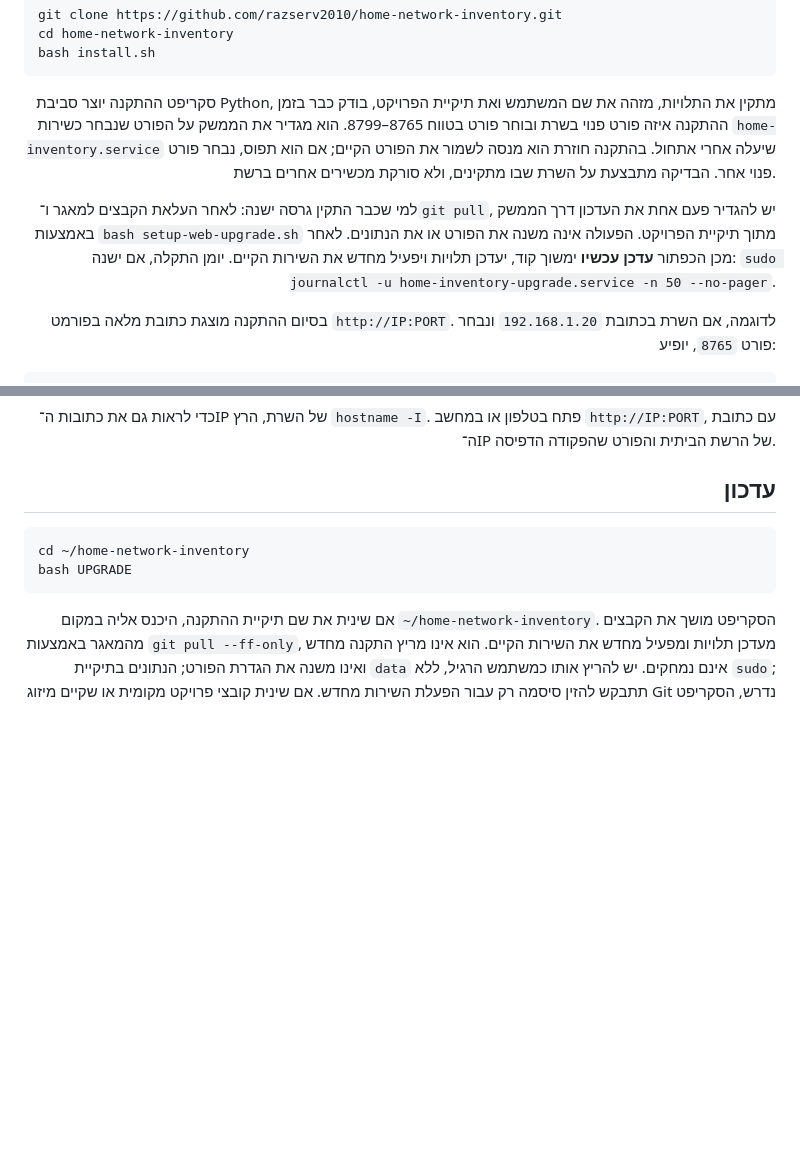
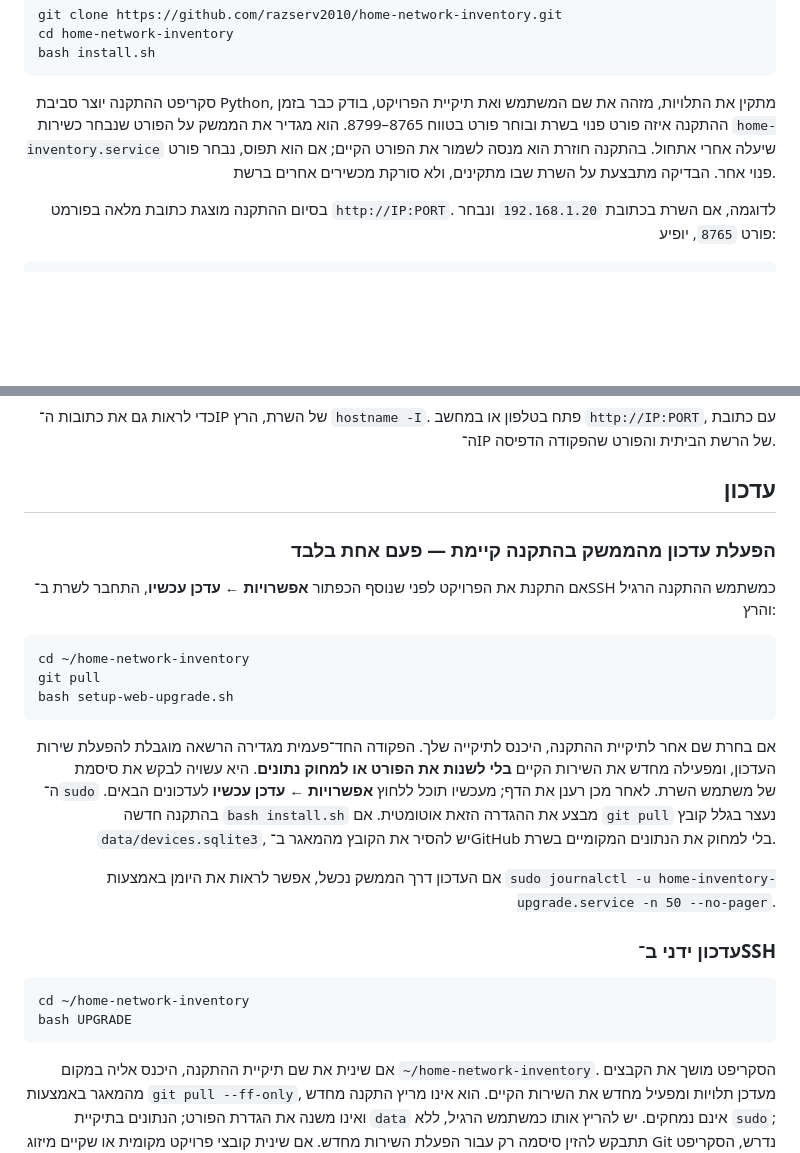
Before and after one commit to razserv2010/home-network-inventory, a Markdown page: README.md, 2 parts joined by grey strips. Drawn GitHub-style; blank space fills up the shorter version.

````diff
--- a/README.md
+++ b/README.md
@@ -54,8 +54,6 @@ bash install.sh
 
 סקריפט ההתקנה יוצר סביבת Python, מתקין את התלויות, מזהה את שם המשתמש ואת תיקיית הפרויקט, בודק כבר בזמן ההתקנה איזה פורט פנוי בשרת ובוחר פורט בטווח 8765–8799. הוא מגדיר את הממשק על הפורט שנבחר כשירות `home-inventory.service` שיעלה אחרי אתחול. בהתקנה חוזרת הוא מנסה לשמור את הפורט הקיים; אם הוא תפוס, נבחר פורט פנוי אחר. הבדיקה מתבצעת על השרת שבו מתקינים, ולא סורקת מכשירים אחרים ברשת.
 
-למי שכבר התקין גרסה ישנה: לאחר העלאת הקבצים למאגר ו־`git pull`, יש להגדיר פעם אחת את העדכון דרך הממשק באמצעות `bash setup-web-upgrade.sh` מתוך תיקיית הפרויקט. הפעולה אינה משנה את הפורט או את הנתונים. לאחר מכן הכפתור **עדכן עכשיו** ימשוך קוד, יעדכן תלויות ויפעיל מחדש את השירות הקיים. יומן התקלה, אם ישנה: `sudo journalctl -u home-inventory-upgrade.service -n 50 --no-pager`.
-
 בסיום ההתקנה מוצגת כתובת מלאה בפורמט `http://IP:PORT`. לדוגמה, אם השרת בכתובת `192.168.1.20` ונבחר פורט `8765`, יופיע:
 
 <div dir="ltr" align="left">
@@ -99,6 +97,26 @@ systemctl show home-inventory.service -p Environment --value | tr ' ' '\n' | sed
 כדי לראות גם את כתובות ה־IP של השרת, הרץ `hostname -I`. פתח בטלפון או במחשב `http://IP:PORT`, עם כתובת ה־IP של הרשת הביתית והפורט שהפקודה הדפיסה.
 
 ## עדכון
+
+### הפעלת עדכון מהממשק בהתקנה קיימת — פעם אחת בלבד
+
+אם התקנת את הפרויקט לפני שנוסף הכפתור **אפשרויות ← עדכן עכשיו**, התחבר לשרת ב־SSH כמשתמש ההתקנה הרגיל והרץ:
+
+<div dir="ltr" align="left">
+
+```bash
+cd ~/home-network-inventory
+git pull
+bash setup-web-upgrade.sh
+```
+
+</div>
+
+אם בחרת שם אחר לתיקיית ההתקנה, היכנס לתיקייה שלך. הפקודה החד־פעמית מגדירה הרשאה מוגבלת להפעלת שירות העדכון, ומפעילה מחדש את השירות הקיים **בלי לשנות את הפורט או למחוק נתונים**. היא עשויה לבקש את סיסמת ה־`sudo` של משתמש השרת. לאחר מכן רענן את הדף; מעכשיו תוכל ללחוץ **אפשרויות ← עדכן עכשיו** לעדכונים הבאים. בהתקנה חדשה `bash install.sh` מבצע את ההגדרה הזאת אוטומטית. אם `git pull` נעצר בגלל קובץ `data/devices.sqlite3`, יש להסיר את הקובץ מהמאגר ב־GitHub בלי למחוק את הנתונים המקומיים בשרת.
+
+אם העדכון דרך הממשק נכשל, אפשר לראות את היומן באמצעות `sudo journalctl -u home-inventory-upgrade.service -n 50 --no-pager`.
+
+### עדכון ידני ב־SSH
 
 <div dir="ltr" align="left">
 
````
